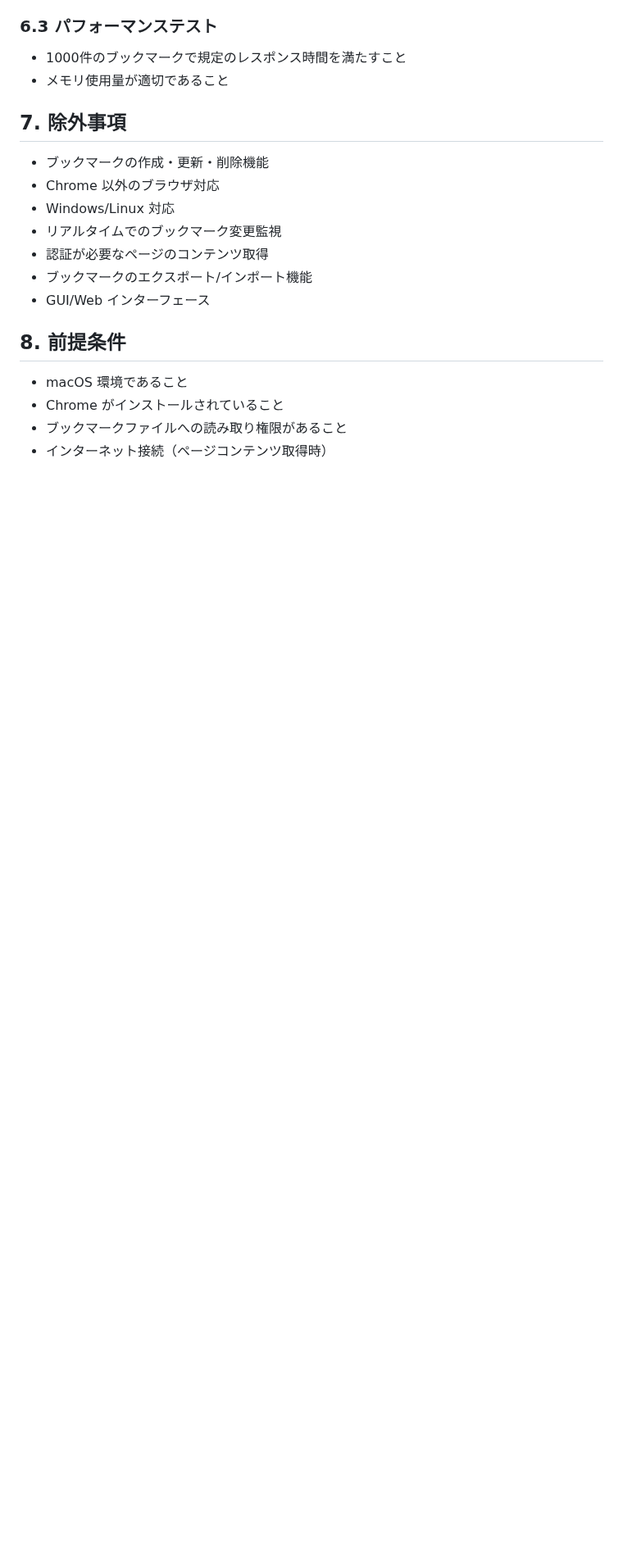
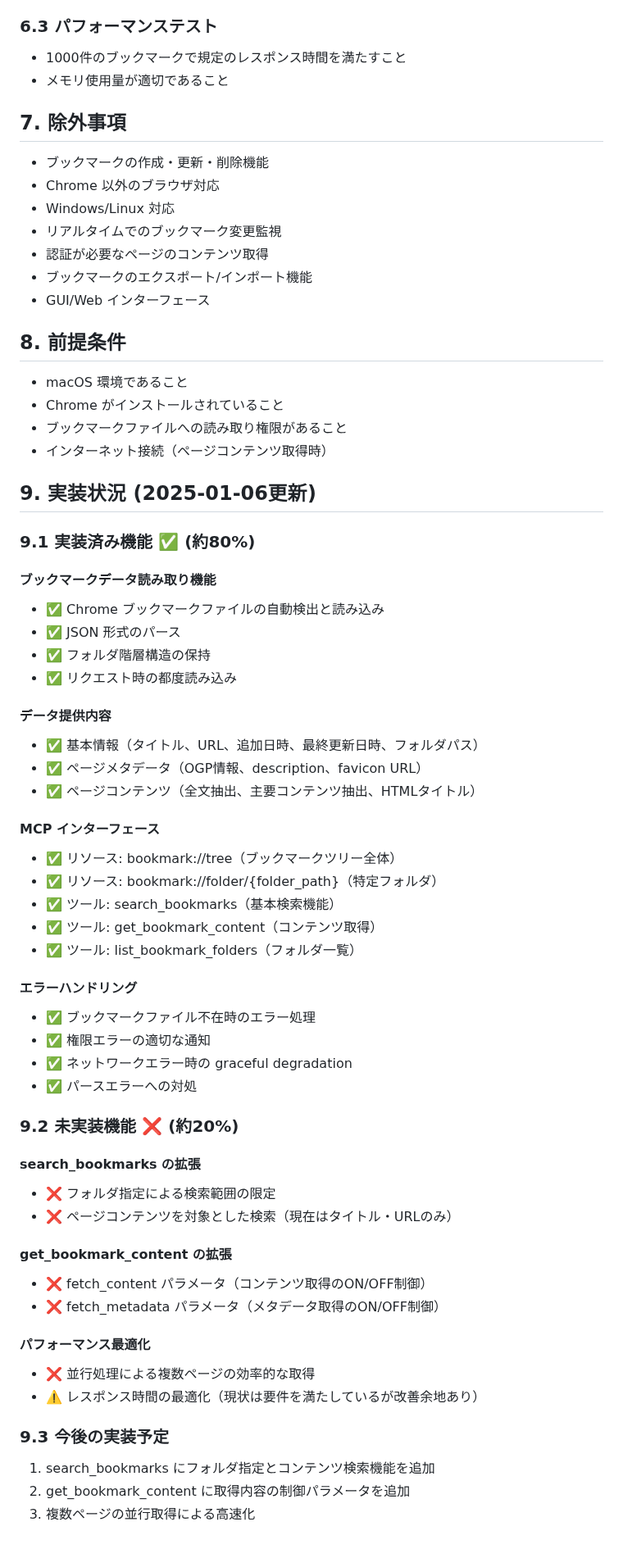
Before and after one commit to nakamura-shuta/mcp-bookmark, a Markdown page: docs/sow.md, the part around the change. Shown at 82% size. Rendered like a GitHub page; blank space fills up the shorter version.

Commit message:
docs: Add implementation status section to sow.md
- Document completed features (約80%)
- List remaining unimplemented features (約20%)
- Add future implementation plans

🤖 Generated with [Claude Code](https://claude.ai/code)

Co-Authored-By: Claude <noreply@anthropic.com>

```diff
--- a/docs/sow.md
+++ b/docs/sow.md
@@ -144,3 +144,50 @@ macOS 上の Chrome ブラウザのブックマークデータを、MCP（Model
 - Chrome がインストールされていること
 - ブックマークファイルへの読み取り権限があること
 - インターネット接続（ページコンテンツ取得時）
+
+## 9. **実装状況** (2025-01-06更新)
+
+### 9.1 実装済み機能 ✅ (約80%)
+
+#### ブックマークデータ読み取り機能
+- ✅ Chrome ブックマークファイルの自動検出と読み込み
+- ✅ JSON 形式のパース
+- ✅ フォルダ階層構造の保持
+- ✅ リクエスト時の都度読み込み
+
+#### データ提供内容
+- ✅ 基本情報（タイトル、URL、追加日時、最終更新日時、フォルダパス）
+- ✅ ページメタデータ（OGP情報、description、favicon URL）
+- ✅ ページコンテンツ（全文抽出、主要コンテンツ抽出、HTMLタイトル）
+
+#### MCP インターフェース
+- ✅ リソース: bookmark://tree（ブックマークツリー全体）
+- ✅ リソース: bookmark://folder/{folder_path}（特定フォルダ）
+- ✅ ツール: search_bookmarks（基本検索機能）
+- ✅ ツール: get_bookmark_content（コンテンツ取得）
+- ✅ ツール: list_bookmark_folders（フォルダ一覧）
+
+#### エラーハンドリング
+- ✅ ブックマークファイル不在時のエラー処理
+- ✅ 権限エラーの適切な通知
+- ✅ ネットワークエラー時の graceful degradation
+- ✅ パースエラーへの対処
+
+### 9.2 未実装機能 ❌ (約20%)
+
+#### search_bookmarks の拡張
+- ❌ フォルダ指定による検索範囲の限定
+- ❌ ページコンテンツを対象とした検索（現在はタイトル・URLのみ）
+
+#### get_bookmark_content の拡張
+- ❌ fetch_content パラメータ（コンテンツ取得のON/OFF制御）
+- ❌ fetch_metadata パラメータ（メタデータ取得のON/OFF制御）
+
+#### パフォーマンス最適化
+- ❌ 並行処理による複数ページの効率的な取得
+- ⚠️ レスポンス時間の最適化（現状は要件を満たしているが改善余地あり）
+
+### 9.3 今後の実装予定
+1. search_bookmarks にフォルダ指定とコンテンツ検索機能を追加
+2. get_bookmark_content に取得内容の制御パラメータを追加
+3. 複数ページの並行取得による高速化
```
